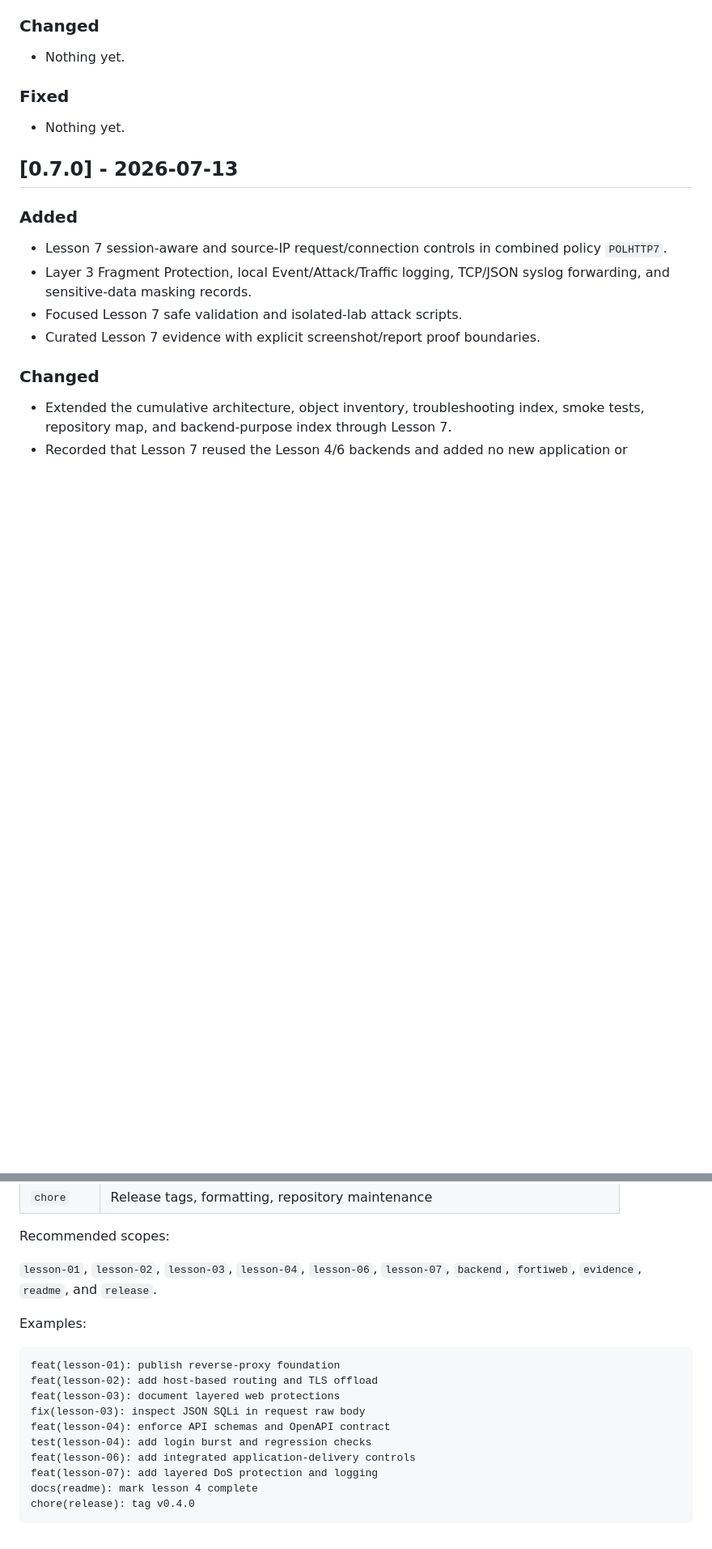
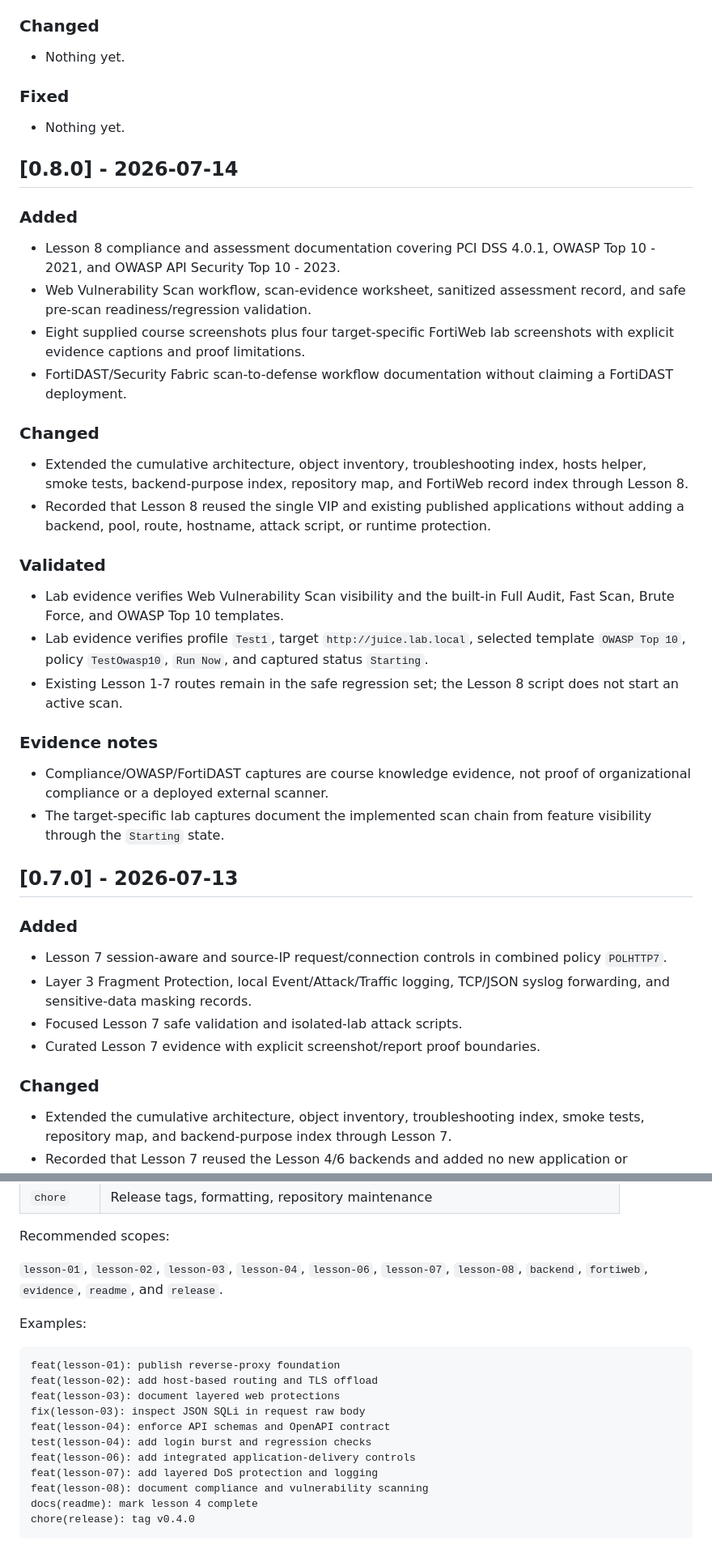
Before and after one commit to abdelrahmanelkady777/fortiweb-waf-security-lab, a Markdown page: CHANGELOG.md, 2 parts joined by grey strips. Shown at 81% size. Rendered like a GitHub page; blank space fills up the shorter version.

````diff
--- a/CHANGELOG.md
+++ b/CHANGELOG.md
@@ -21,6 +21,31 @@ The format follows [Keep a Changelog](https://keepachangelog.com/en/1.1.0/) and
 ### Fixed
 
 - Nothing yet.
+
+## [0.8.0] - 2026-07-14
+
+### Added
+
+- Lesson 8 compliance and assessment documentation covering PCI DSS 4.0.1, OWASP Top 10 - 2021, and OWASP API Security Top 10 - 2023.
+- Web Vulnerability Scan workflow, scan-evidence worksheet, sanitized assessment record, and safe pre-scan readiness/regression validation.
+- Eight supplied course screenshots plus four target-specific FortiWeb lab screenshots with explicit evidence captions and proof limitations.
+- FortiDAST/Security Fabric scan-to-defense workflow documentation without claiming a FortiDAST deployment.
+
+### Changed
+
+- Extended the cumulative architecture, object inventory, troubleshooting index, hosts helper, smoke tests, backend-purpose index, repository map, and FortiWeb record index through Lesson 8.
+- Recorded that Lesson 8 reused the single VIP and existing published applications without adding a backend, pool, route, hostname, attack script, or runtime protection.
+
+### Validated
+
+- Lab evidence verifies Web Vulnerability Scan visibility and the built-in Full Audit, Fast Scan, Brute Force, and OWASP Top 10 templates.
+- Lab evidence verifies profile `Test1`, target `http://juice.lab.local`, selected template `OWASP Top 10`, policy `TestOwasp10`, `Run Now`, and captured status `Starting`.
+- Existing Lesson 1-7 routes remain in the safe regression set; the Lesson 8 script does not start an active scan.
+
+### Evidence notes
+
+- Compliance/OWASP/FortiDAST captures are course knowledge evidence, not proof of organizational compliance or a deployed external scanner.
+- The target-specific lab captures document the implemented scan chain from feature visibility through the `Starting` state.
 
 ## [0.7.0] - 2026-07-13
 
@@ -148,7 +173,7 @@ Recommended types:
 
 Recommended scopes:
 
-`lesson-01`, `lesson-02`, `lesson-03`, `lesson-04`, `lesson-06`, `lesson-07`, `backend`, `fortiweb`, `evidence`, `readme`, and `release`.
+`lesson-01`, `lesson-02`, `lesson-03`, `lesson-04`, `lesson-06`, `lesson-07`, `lesson-08`, `backend`, `fortiweb`, `evidence`, `readme`, and `release`.
 
 Examples:
 
@@ -161,6 +186,7 @@ feat(lesson-04): enforce API schemas and OpenAPI contract
 test(lesson-04): add login burst and regression checks
 feat(lesson-06): add integrated application-delivery controls
 feat(lesson-07): add layered DoS protection and logging
+feat(lesson-08): document compliance and vulnerability scanning
 docs(readme): mark lesson 4 complete
 chore(release): tag v0.4.0
 ```
````
